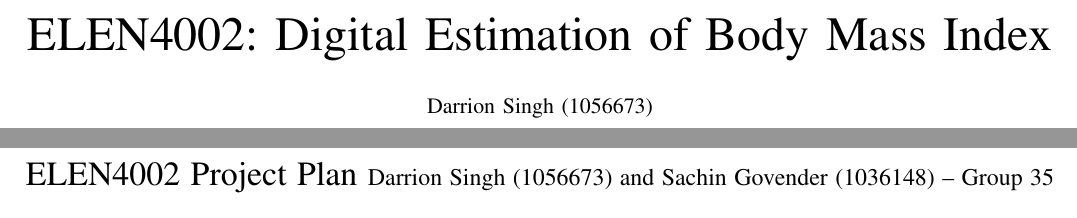
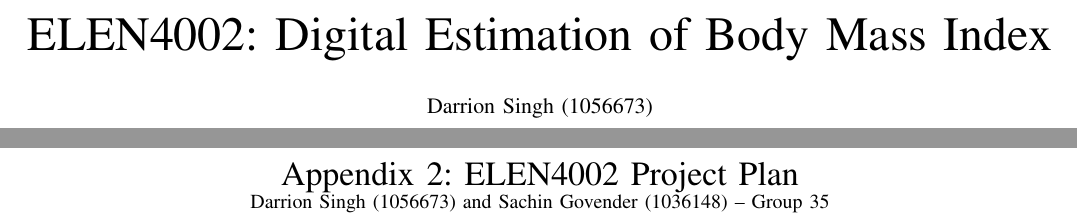
Before and after one commit to djsing/LabProjectReport, a LaTeX paper (main.tex, which reads appendix2.tex): two parts of pages 1 and 2 of 9, joined at a grey line, cut so that both start at the same text. Compiled offline with pdfLaTeX.

Commit message:
corrected appendix 2 heading

```diff
--- a/appendix2.tex
+++ b/appendix2.tex
@@ -1,7 +1,9 @@
 \twocolumn[
 \centering
-\LARGE ELEN4002 Project Plan
-\large Darrion Singh (1056673) and Sachin Govender (1036148) -- Group 35
+\LARGE Appendix 2: ELEN4002 Project Plan
+\linebreak
+\normalsize Darrion Singh (1056673) and Sachin Govender (1036148) -- Group 35
+\linebreak
 ]
 \begin{abstract}
 This report contains a project plan to implement an image-based digital Body Mass Index (BMI) estimator.
```
Also changed, not shown: main.pdf, appendix2.tex (1 more changed lines).
